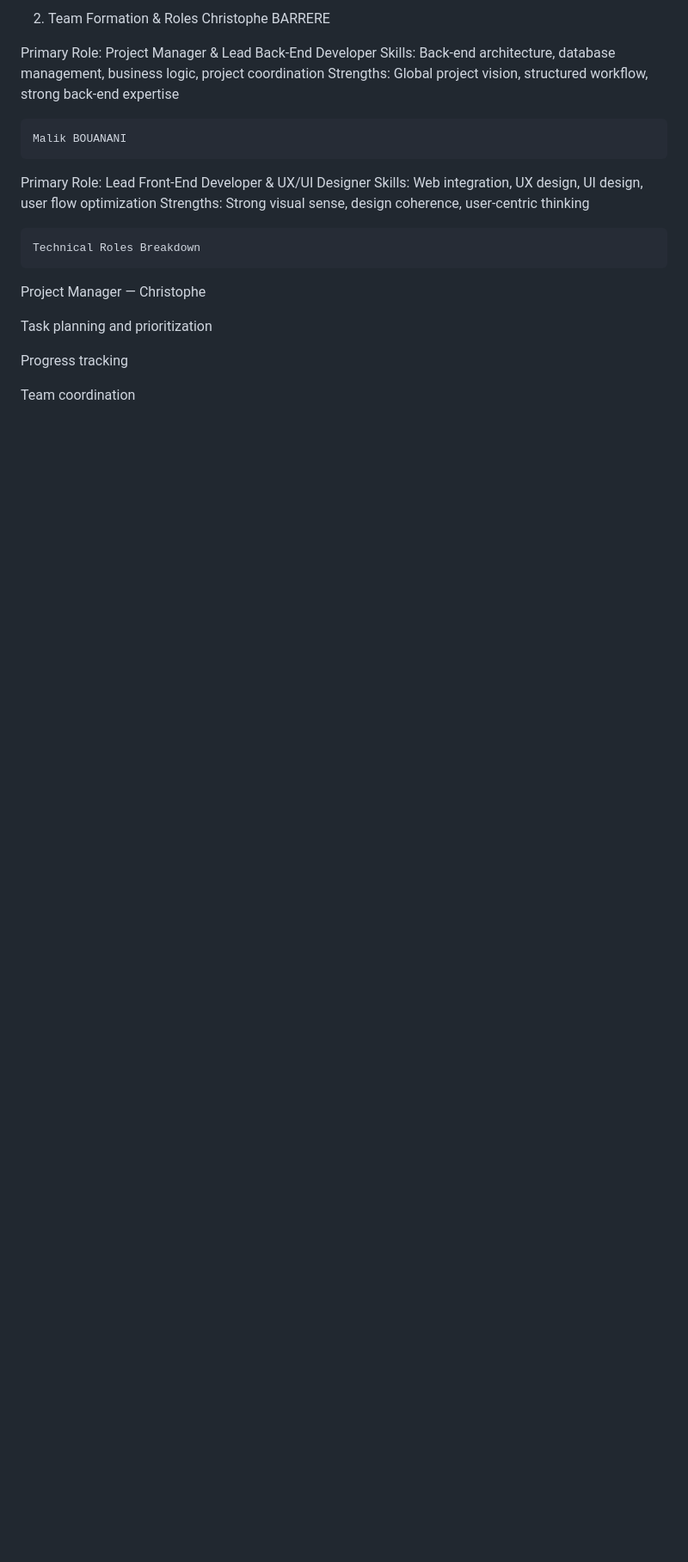
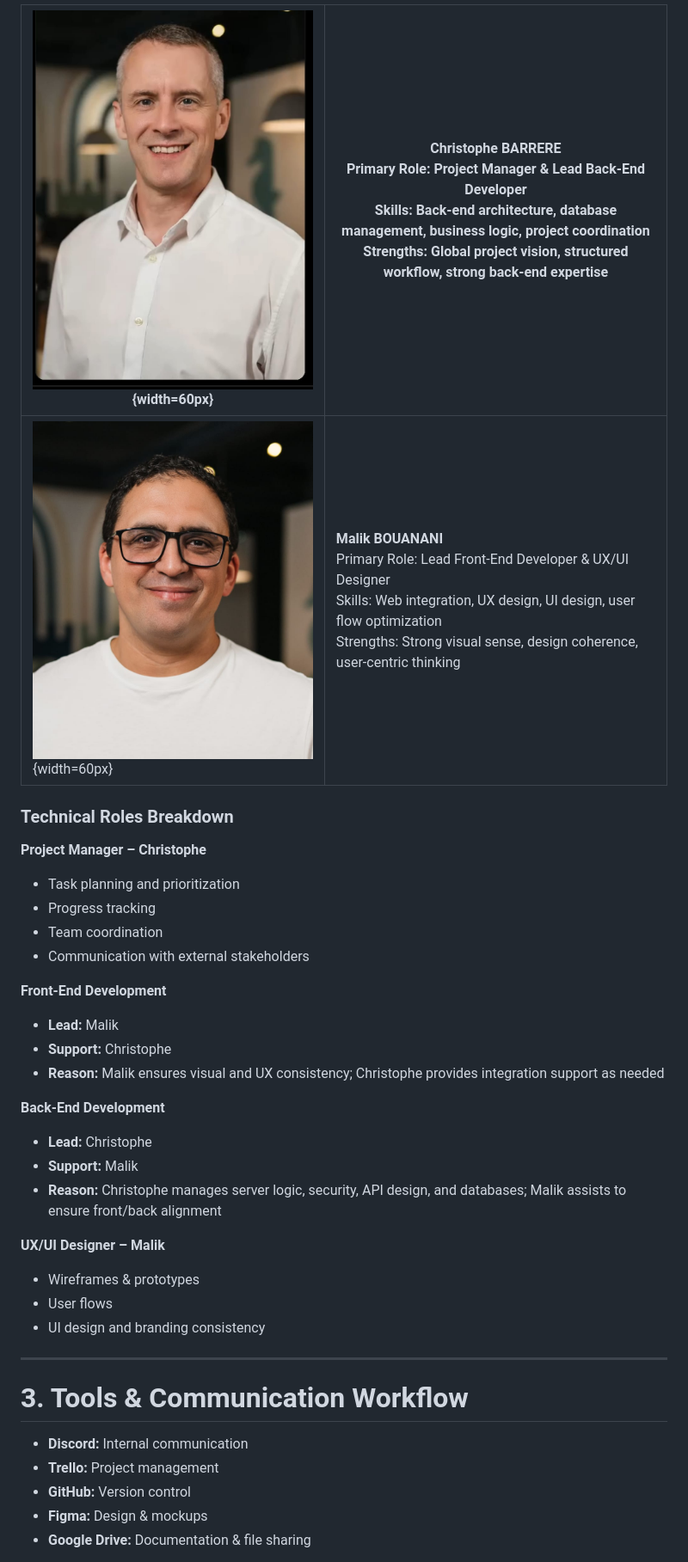
Before and after one commit to malik31200/holbertonschool-web_back_end, a Markdown page: ES6_classes/doc_step1_2.md, the part around the change printed below. Shown: that part at 86% size. Drawn GitHub-style; pictures changed too: ES6_classes/images/bouanani.jpg (added), ES6_classes/images/christophe.jpg (added); blank space fills up the shorter version.

Commit message:
refais doc + add images

```diff
--- a/ES6_classes/doc_step1_2.md
+++ b/ES6_classes/doc_step1_2.md
@@ -15,23 +43,37 @@ Set a solid foundation for the project execution
 
-2. Team Formation & Roles
-    Christophe BARRERE
+| ![Christophe](images/christophe.jpg){width=60px} | **Christophe BARRERE**<br>Primary Role: Project Manager & Lead Back-End Developer<br>Skills: Back-end architecture, database management, business logic, project coordination<br>Strengths: Global project vision, structured workflow, strong back-end expertise |
+|--------------------------------------------------|-------------------------------------------------------------------------------------------------------------------------------------------------------------------------------------------------------------------------------------------|
+| ![Malik](images/bouanani.jpg){width=60px}      | **Malik BOUANANI**<br>Primary Role: Lead Front-End Developer & UX/UI Designer<br>Skills: Web integration, UX design, UI design, user flow optimization<br>Strengths: Strong visual sense, design coherence, user-centric thinking |
 
-Primary Role: Project Manager & Lead Back-End Developer
-Skills: Back-end architecture, database management, business logic, project coordination
-Strengths: Global project vision, structured workflow, strong back-end expertise
+### Technical Roles Breakdown
 
-    Malik BOUANANI
+**Project Manager – Christophe**
+- Task planning and prioritization
+- Progress tracking
+- Team coordination
+- Communication with external stakeholders
 
-Primary Role: Lead Front-End Developer & UX/UI Designer
-Skills: Web integration, UX design, UI design, user flow optimization
-Strengths: Strong visual sense, design coherence, user-centric thinking
+**Front-End Development**
+- **Lead:** Malik
+- **Support:** Christophe
+- **Reason:** Malik ensures visual and UX consistency; Christophe provides integration support as needed
 
-    Technical Roles Breakdown
-Project Manager — Christophe
+**Back-End Development**
+- **Lead:** Christophe
+- **Support:** Malik
+- **Reason:** Christophe manages server logic, security, API design, and databases; Malik assists to ensure front/back alignment
 
-Task planning and prioritization
+**UX/UI Designer – Malik**
+- Wireframes & prototypes
+- User flows
+- UI design and branding consistency
 
-Progress tracking
+---
 
-Team coordination
+# 3. Tools & Communication Workflow
+- **Discord:** Internal communication
+- **Trello:** Project management
+- **GitHub:** Version control
+- **Figma:** Design & mockups
+- **Google Drive:** Documentation & file sharing
 
```
Also changed, not shown: other parts of ES6_classes/doc_step1_2.md (+178 -370 lines).
